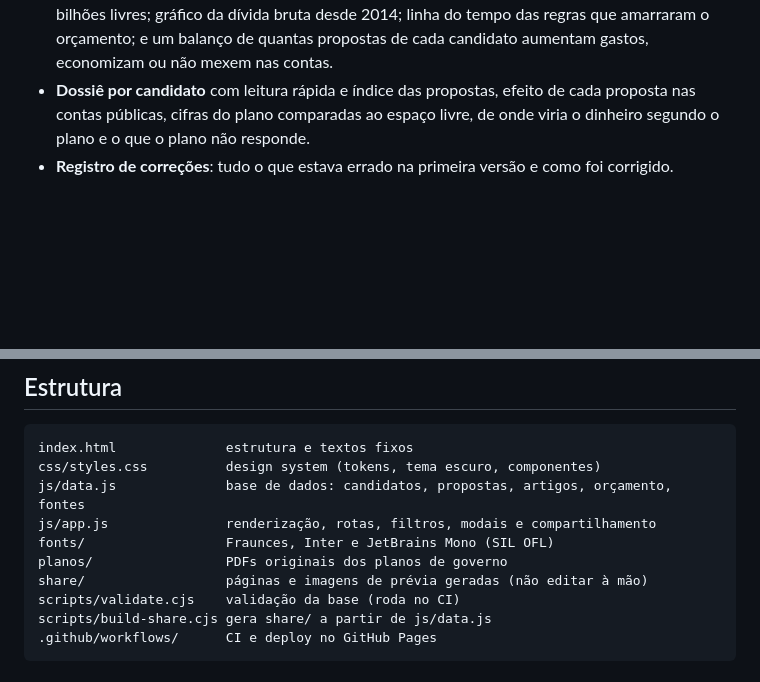
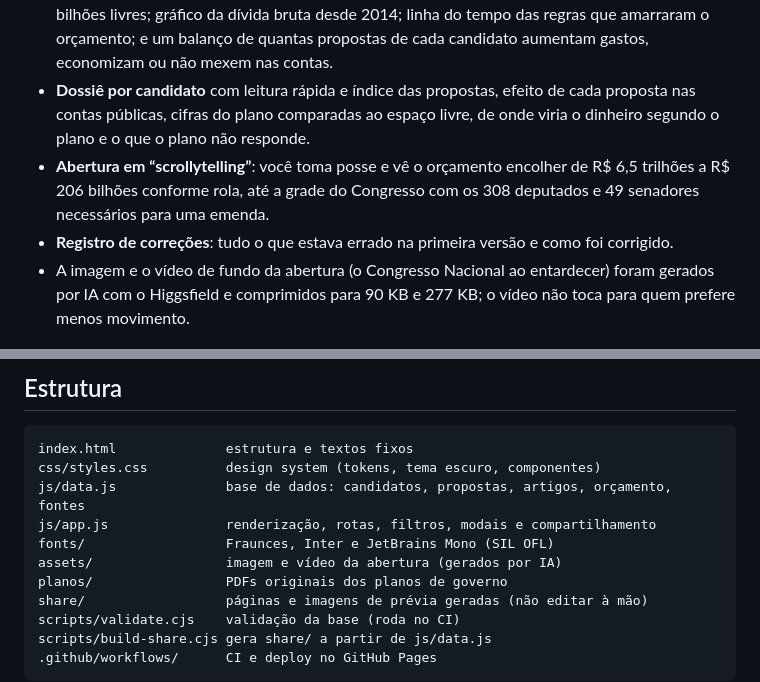
Before and after one commit to matheusmendez-ask/eleicoes-2026, a Markdown page: README.md, 2 parts joined by grey strips. Rendered like a GitHub page; blank space fills up the shorter version.

```diff
--- a/README.md
+++ b/README.md
@@ -33,7 +33,9 @@ Cada uma das **48 propostas** passa por três filtros e recebe um quarto rótulo
 - **Radar da CF/88**: os artigos mais "testados" pelos planos, com o texto e as propostas afetadas.
 - **A conta, do começo ao fim**: funil que mostra como R$ 6,5 trilhões de orçamento viram R$ 206 bilhões livres; gráfico da dívida bruta desde 2014; linha do tempo das regras que amarraram o orçamento; e um balanço de quantas propostas de cada candidato aumentam gastos, economizam ou não mexem nas contas.
 - **Dossiê por candidato** com leitura rápida e índice das propostas, efeito de cada proposta nas contas públicas, cifras do plano comparadas ao espaço livre, de onde viria o dinheiro segundo o plano e o que o plano não responde.
+- **Abertura em “scrollytelling”**: você toma posse e vê o orçamento encolher de R$ 6,5 trilhões a R$ 206 bilhões conforme rola, até a grade do Congresso com os 308 deputados e 49 senadores necessários para uma emenda.
 - **Registro de correções**: tudo o que estava errado na primeira versão e como foi corrigido.
+- A imagem e o vídeo de fundo da abertura (o Congresso Nacional ao entardecer) foram gerados por IA com o Higgsfield e comprimidos para 90 KB e 277 KB; o vídeo não toca para quem prefere menos movimento.
 
 <img src="docs/mobile-escuro.jpg" alt="Versão para celular no tema escuro" width="260" align="right">
 
@@ -59,6 +61,7 @@ css/styles.css          design system (tokens, tema escuro, componentes)
 js/data.js              base de dados: candidatos, propostas, artigos, orçamento, fontes
 js/app.js               renderização, rotas, filtros, modais e compartilhamento
 fonts/                  Fraunces, Inter e JetBrains Mono (SIL OFL)
+assets/                 imagem e vídeo da abertura (gerados por IA)
 planos/                 PDFs originais dos planos de governo
 share/                  páginas e imagens de prévia geradas (não editar à mão)
 scripts/validate.cjs    validação da base (roda no CI)
```
Also changed, not shown: assets/hero.jpg (added), 5 other files.
